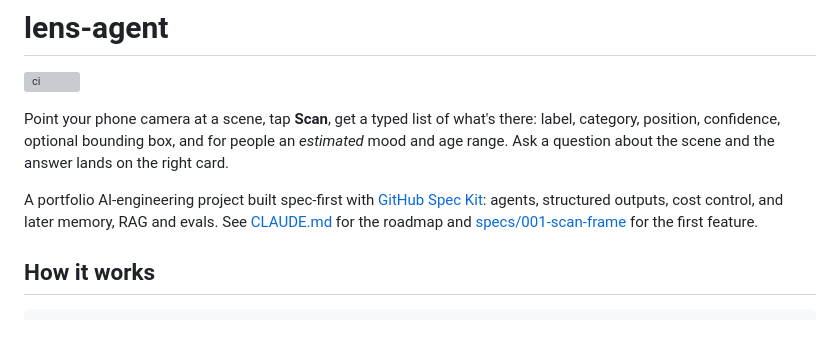
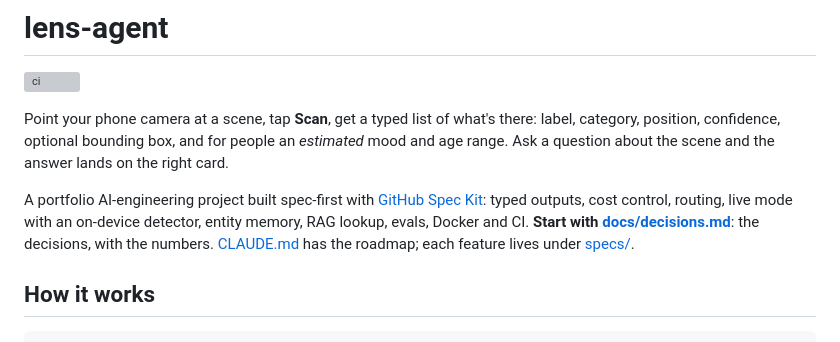
Before and after one commit to ozeriyarin/lens-agent, a Markdown page: README.md, the part around the change. GitHub-like rendering; grey boxes are pictures that could not be loaded.

Commit message:
docs: decisions.md, the reviewer's walk-through with the numbers; README points to it
Co-Authored-By: Claude Fable 5.1 <noreply@anthropic.com>

```diff
--- a/README.md
+++ b/README.md
@@ -8,9 +8,10 @@ label, category, position, confidence, optional bounding box, and for people an
 on the right card.
 
 A portfolio AI-engineering project built spec-first with
-[GitHub Spec Kit](https://github.com/github/spec-kit): agents, structured outputs,
-cost control, and later memory, RAG and evals. See [CLAUDE.md](CLAUDE.md) for the
-roadmap and [specs/001-scan-frame](specs/001-scan-frame/) for the first feature.
+[GitHub Spec Kit](https://github.com/github/spec-kit): typed outputs, cost control, routing,
+live mode with an on-device detector, entity memory, RAG lookup, evals, Docker and CI.
+**Start with [docs/decisions.md](docs/decisions.md)**: the decisions, with the numbers.
+[CLAUDE.md](CLAUDE.md) has the roadmap; each feature lives under [specs/](specs/).
 
 ## How it works
 
```
Also changed, not shown: docs/decisions.md (added, +125 -0 lines).
